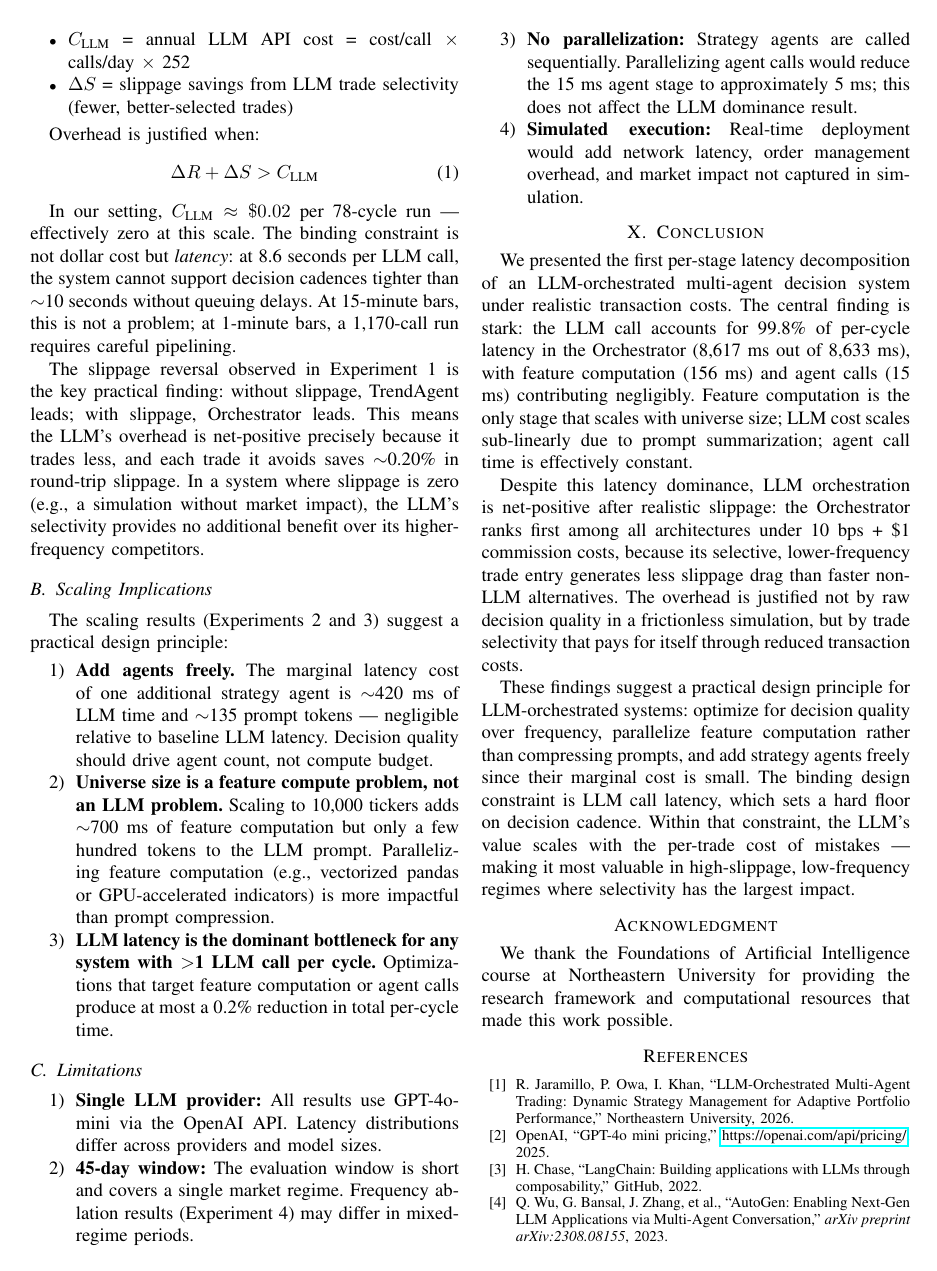
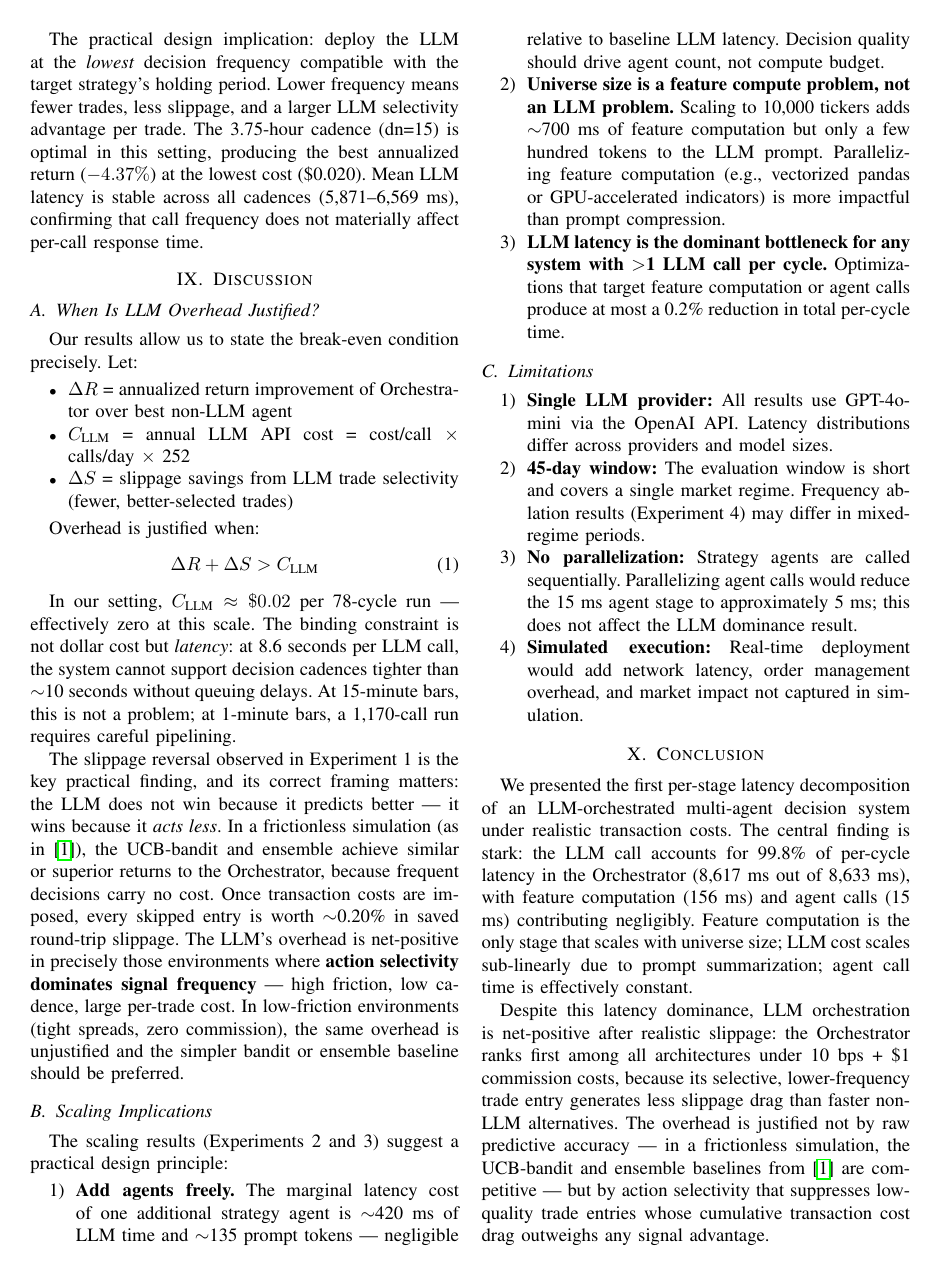
Before and after one commit to ibraheemkhan01/llm-meta-agent-latency-analysis, a LaTeX paper (paper/paper2.tex): page 5 of 6. Compiled offline with pdfLaTeX.

Commit message:
Strengthen core framing + add bandit/ensemble comparison to companion paper
- New thesis: 'LLM orchestration is beneficial in high-friction environments
  where action selectivity dominates signal frequency'
- Experiment 1 analysis: new paragraph comparing to zero-slippage baselines
  from companion paper (UCBBanditAgent, EnsembleAgent competitive without
  slippage, fall behind with 10bps + dollar1 commission)
- Discussion: reframe the reversal as environmental condition, not raw accuracy
- Conclusion: updated to contrast frictionless vs high-friction regimes

```diff
--- a/paper/paper2.tex
+++ b/paper/paper2.tex
@@ -321,7 +323,7 @@
 
 In our setting, $C_{\text{LLM}} \approx \$0.02$ per 78-cycle run --- effectively zero at this scale. The binding constraint is not dollar cost but \textit{latency}: at 8.6 seconds per LLM call, the system cannot support decision cadences tighter than $\sim$10 seconds without queuing delays. At 15-minute bars, this is not a problem; at 1-minute bars, a 1,170-call run requires careful pipelining.
 
-The slippage reversal observed in Experiment 1 is the key practical finding: without slippage, TrendAgent leads; with slippage, Orchestrator leads. This means the LLM's overhead is net-positive precisely because it trades less, and each trade it avoids saves $\sim$0.20\% in round-trip slippage. In a system where slippage is zero (e.g., a simulation without market impact), the LLM's selectivity provides no additional benefit over its higher-frequency competitors.
+The slippage reversal observed in Experiment 1 is the key practical finding, and its correct framing matters: the LLM does not win because it predicts better --- it wins because it \textit{acts less}. In a frictionless simulation (as in \cite{companion}), the UCB-bandit and ensemble achieve similar or superior returns to the Orchestrator, because frequent decisions carry no cost. Once transaction costs are imposed, every skipped entry is worth $\sim$0.20\% in saved round-trip slippage. The LLM's overhead is net-positive in precisely those environments where \textbf{action selectivity dominates signal frequency} --- high friction, low cadence, large per-trade cost. In low-friction environments (tight spreads, zero commission), the same overhead is unjustified and the simpler bandit or ensemble baseline should be preferred.
 
 \subsection{Scaling Implications}
 
@@ -348,9 +350,9 @@
 
 We presented the first per-stage latency decomposition of an LLM-orchestrated multi-agent decision system under realistic transaction costs. The central finding is stark: the LLM call accounts for 99.8\% of per-cycle latency in the Orchestrator (8,617 ms out of 8,633 ms), with feature computation (156 ms) and agent calls (15 ms) contributing negligibly. Feature computation is the only stage that scales with universe size; LLM cost scales sub-linearly due to prompt summarization; agent call time is effectively constant.
 
-Despite this latency dominance, LLM orchestration is net-positive after realistic slippage: the Orchestrator ranks first among all architectures under 10 bps + \$1 commission costs, because its selective, lower-frequency trade entry generates less slippage drag than faster non-LLM alternatives. The overhead is justified not by raw decision quality in a frictionless simulation, but by trade selectivity that pays for itself through reduced transaction costs.
+Despite this latency dominance, LLM orchestration is net-positive after realistic slippage: the Orchestrator ranks first among all architectures under 10 bps + \$1 commission costs, because its selective, lower-frequency trade entry generates less slippage drag than faster non-LLM alternatives. The overhead is justified not by raw predictive accuracy --- in a frictionless simulation, the UCB-bandit and ensemble baselines from \cite{companion} are competitive --- but by action selectivity that suppresses low-quality trade entries whose cumulative transaction cost drag outweighs any signal advantage.
 
-These findings suggest a practical design principle for LLM-orchestrated systems: optimize for decision quality over frequency, parallelize feature computation rather than compressing prompts, and add strategy agents freely since their marginal cost is small. The binding design constraint is LLM call latency, which sets a hard floor on decision cadence. Within that constraint, the LLM's value scales with the per-trade cost of mistakes --- making it most valuable in high-slippage, low-frequency regimes where selectivity has the largest impact.
+The central design principle is environmental: \textbf{LLM orchestration is beneficial in high-friction environments where action selectivity dominates signal frequency.} Deploy it where per-trade costs are meaningful and cadence is low; prefer lightweight bandits or ensembles where friction is negligible or latency is critical. Within a high-friction deployment, optimize for decision quality over frequency, parallelize feature computation rather than compressing prompts, and add strategy agents freely --- their marginal latency cost is small relative to the LLM call that already dominates 99.8\% of cycle time.
 
 
 % ─────────────────────────────────────────────────────────────────────────────
```
Also changed, not shown: paper/paper2.tex (6 more changed lines).
